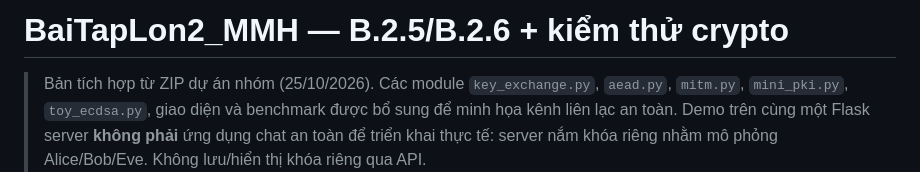
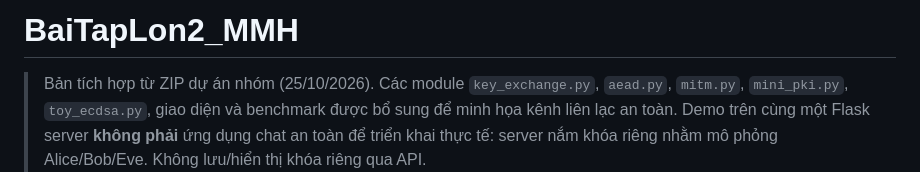
Before and after one commit to hinn-no1/BaiTapLon2_MMH, a Markdown page: README.md, the part around the change. GitHub-like rendering.

```diff
--- a/README.md
+++ b/README.md
@@ -1,4 +1,4 @@
-# BaiTapLon2_MMH — B.2.5/B.2.6 + kiểm thử crypto
+# BaiTapLon2_MMH
 
 > Bản tích hợp từ ZIP dự án nhóm (25/10/2026). Các module `key_exchange.py`, `aead.py`, `mitm.py`, `mini_pki.py`, `toy_ecdsa.py`, giao diện và benchmark được bổ sung để minh họa kênh liên lạc an toàn. Demo trên cùng một Flask server **không phải** ứng dụng chat an toàn để triển khai thực tế: server nắm khóa riêng nhằm mô phỏng Alice/Bob/Eve. Không lưu/hiển thị khóa riêng qua API.
 
```
